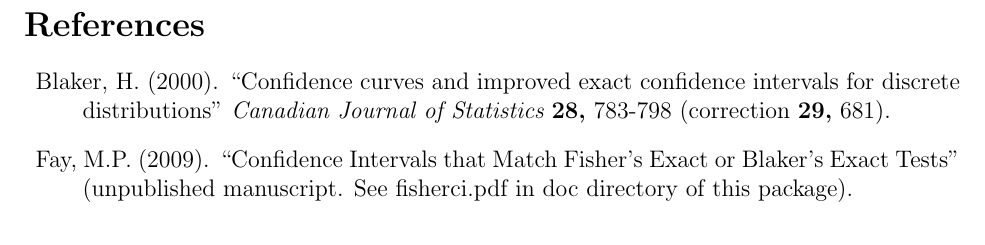
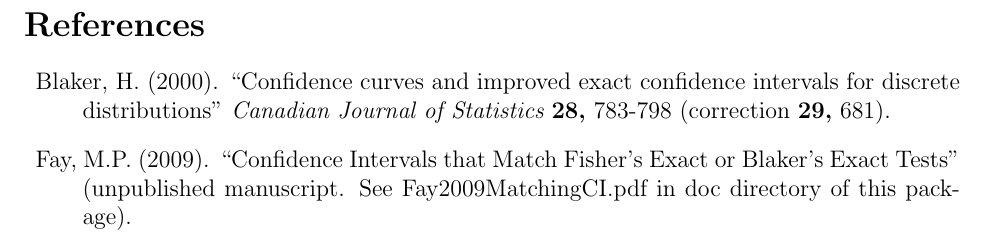
Before and after one commit to cran/exact2x2, a LaTeX document (inst/doc/exact2x2.tex): part of page 2 of 2, cut so that both start at the same text. Compiled offline with pdfLaTeX; a LaTeX package or settings file that is missing is left out.

Commit message:
version 0.9-3.1

```diff
--- a/inst/doc/exact2x2.tex
+++ b/inst/doc/exact2x2.tex
@@ -133,7 +133,7 @@
 \item Blaker, H. (2000). ``Confidence curves and improved exact confidence intervals for discrete distributions''
 {\it Canadian Journal of Statistics} {\bf 28,} 783-798 (correction {\bf 29,} 681).
 \item Fay, M.P. (2009). ``Confidence Intervals that Match Fisher's Exact or Blaker's Exact Tests'' (unpublished manuscript.
-See fisherci.pdf in doc
+See Fay2009MatchingCI.pdf in doc
 directory of this package).
 \end{description}
 
```
Also changed, not shown: inst/doc/exact2x2.pdf, inst/doc/fay2009MatchingCI.pdf, 11 other files.
